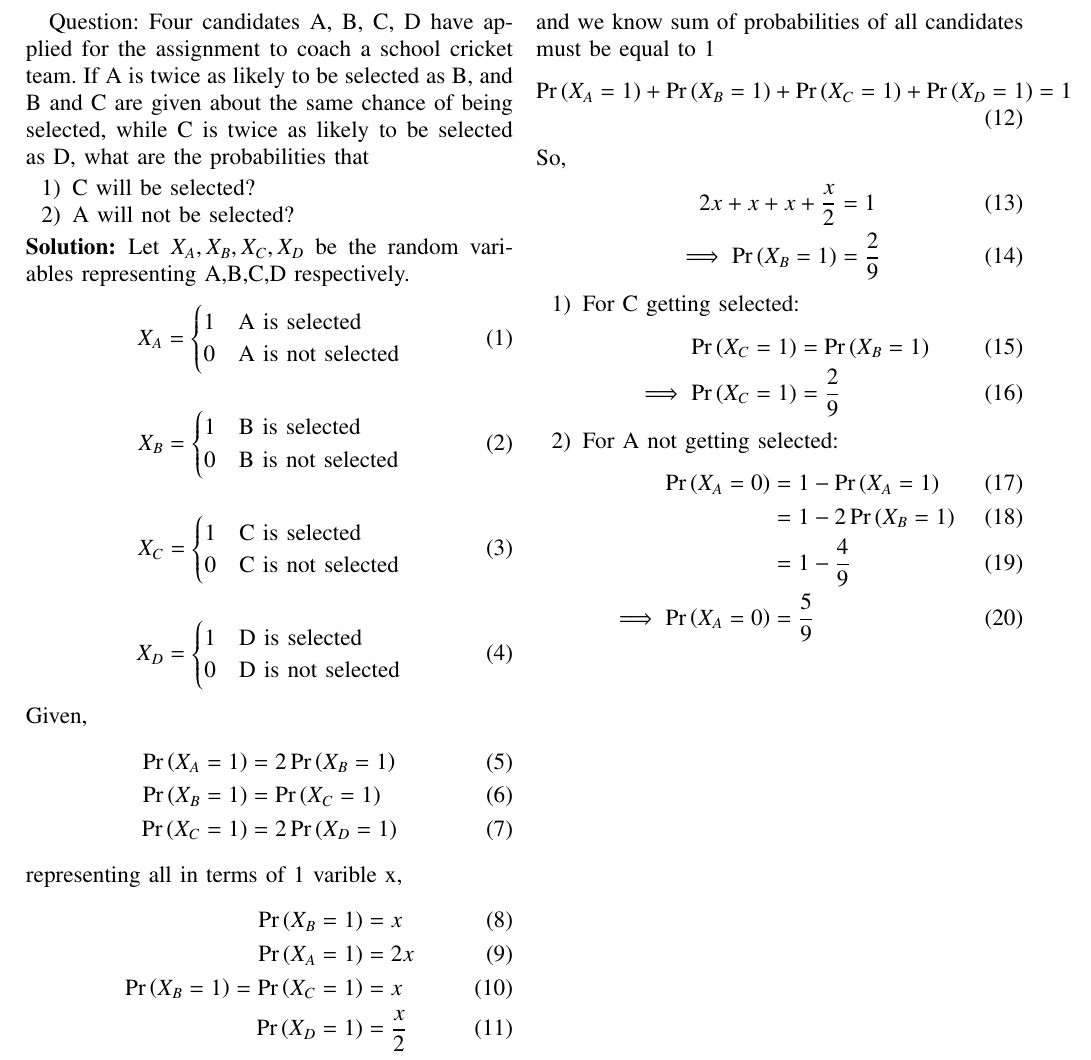
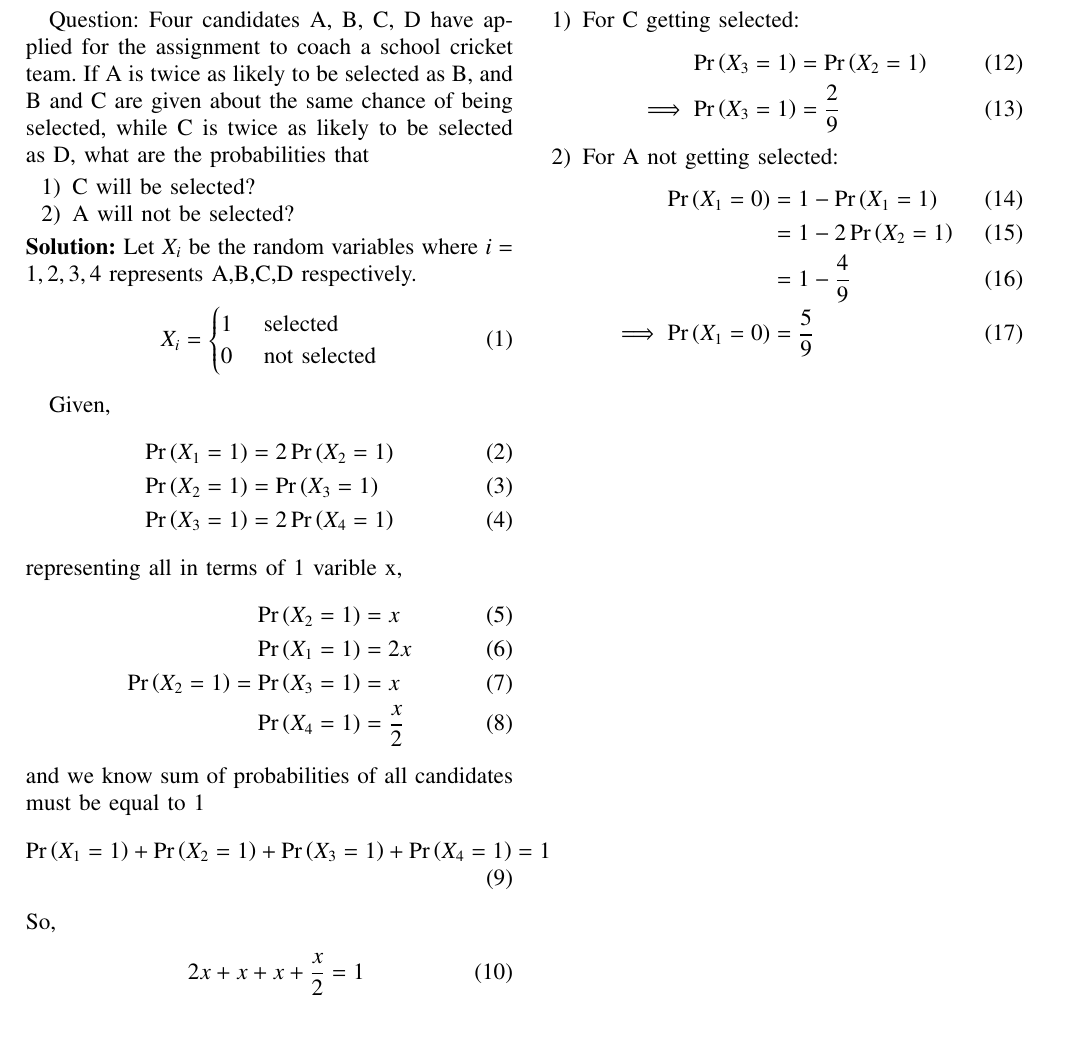
Before and after one commit to Ammy572/NCERT, a LaTeX paper (11.16.3.9/main.tex): part of the page, cut so that both start at the same text, the shorter picture padded with empty space. Compiled offline with pdfLaTeX.

Commit message:
Add files via upload

```diff
--- a/11.16.3.9/main.tex
+++ b/11.16.3.9/main.tex
@@ -221,70 +221,50 @@ as D, what are the probabilities that
 \item A will not be selected?
 \end{enumerate}
 \solution
-Let $X_A,X_B,X_C,X_D$ be the random variables representing A,B,C,D respectively.
+Let $X_i$ be the random variables where $i = 1,2,3,4$ represents A,B,C,D respectively.
 \begin{align}
-X_A &=
+X_i &=
 	\begin{cases}
-	1 & $A is selected$\\
-	0 & $A is not selected$
+	1 & $ selected$\\
+	0 & $ not selected$
 	\end{cases}
 \end{align}
-\begin{align}
-X_B &=
-	\begin{cases}
-	1 & $B is selected$\\
-	0 & $B is not selected$
-	\end{cases}
-\end{align}
-\begin{align}
-X_C &=
-	\begin{cases}
-	1 & $C is selected$\\
-	0 & $C is not selected$
-	\end{cases}
-\end{align}
-\begin{align}
-X_D &=
-	\begin{cases}
-	1 & $D is selected$\\
-	0 & $D is not selected$
-	\end{cases}
-\end{align}
+
 Given,
 \begin{align}
-\pr{X_A = 1} &= 2\pr{X_B =1}\\
-\pr{X_B = 1} &= \pr{X_C = 1}\\
-\pr{X_C = 1} &= 2\pr{X_D = 1}
+\pr{X_1 = 1} &= 2\pr{X_2 =1}\\
+\pr{X_2 = 1} &= \pr{X_3 = 1}\\
+\pr{X_3 = 1} &= 2\pr{X_4 = 1}
 \end{align}
 representing all in terms of 1 varible x,
 \begin{align}
-\pr{X_B = 1} &= x\\
-\pr{X_A = 1} &= 2x \\
-\pr{X_B = 1} = \pr{X_C = 1} &= x\\
-\pr{X_D = 1} &= \frac{x}{2}
+\pr{X_2 = 1} &= x\\
+\pr{X_1 = 1} &= 2x \\
+\pr{X_2 = 1} = \pr{X_3 = 1} &= x\\
+\pr{X_4 = 1} &= \frac{x}{2}
 \end{align}
 and we know sum of probabilities of all candidates must be equal to 1
 \begin{align}
-\pr{X_A = 1}+\pr{X_B = 1}+\pr{X_C = 1}+\pr{X_D = 1} &= 1
+\pr{X_1 = 1}+\pr{X_2 = 1}+\pr{X_3 = 1}+\pr{X_4 = 1} &= 1
 \end{align}
 So,
 \begin{align}
 2x + x + x + \frac{x}{2} &= 1\\
-\implies \pr{X_B = 1} &= \frac{2}{9}
+\implies \pr{X_2 = 1} &= \frac{2}{9}
 \end{align}
 \begin{enumerate}
 \item
 For C getting selected:
 \begin{align}
-\pr{X_C = 1} &= \pr{X_B = 1}\\
-\implies \pr{X_C = 1} &= \frac{2}{9}
+\pr{X_3 = 1} &= \pr{X_2 = 1}\\
+\implies \pr{X_3 = 1} &= \frac{2}{9}
 \end{align}
 \item
 For A not getting selected:
 \begin{align}
-\pr{X_A = 0} &= 1 - \pr{X_A = 1}\\
-&= 1 - 2\pr{X_B = 1}\\
+\pr{X_1 = 0} &= 1 - \pr{X_1 = 1}\\
+&= 1 - 2\pr{X_2 = 1}\\
 &= 1 - \frac{4}{9}\\
-\implies \pr{X_A = 0} &= \frac{5}{9}
+\implies \pr{X_1 = 0} &= \frac{5}{9}
 \end{align}
 \end{document}
```
Also changed, not shown: 11.16.3.9/main.pdf.
